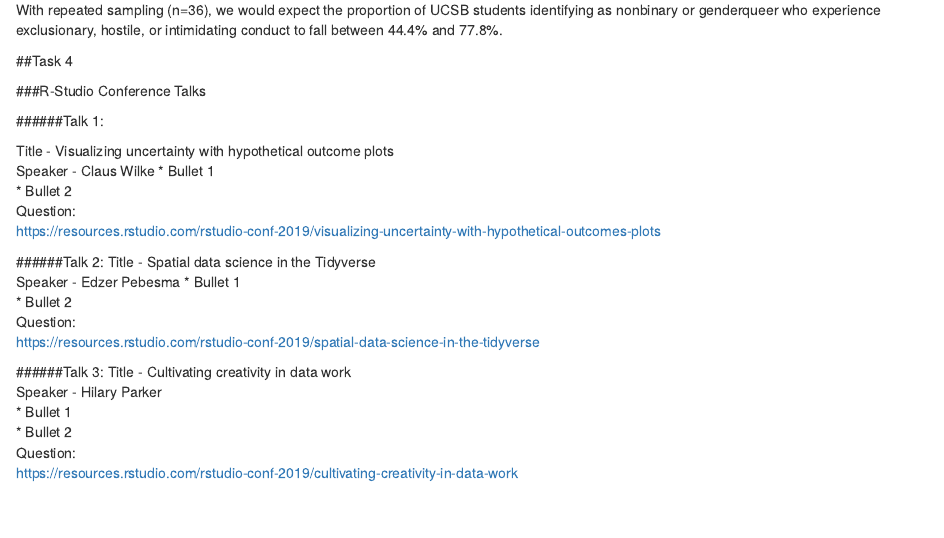
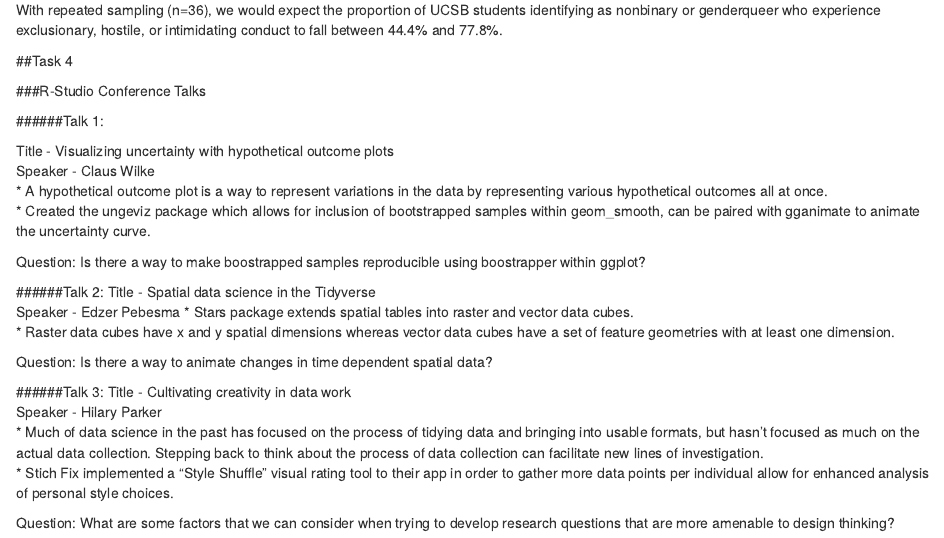
Before and after one commit to saraorofino/ESM244_HW2, an R Markdown document (ESM244_HW2.Rmd): the page in a window 1100 px wide, from 4760 px down. Rendered offline with R 4.5, knitr and Pandoc, with nearby package versions; code that draws random numbers runs with fixed seeds of ours; some code elsewhere in the file could not run offline.

Commit message:
Task 4 - Conference talks

```diff
--- a/ESM244_HW2.Rmd
+++ b/ESM244_HW2.Rmd
@@ -265,24 +265,24 @@
 
 Title - Visualizing uncertainty with hypothetical outcome plots
 Speaker - Claus Wilke
-* Bullet 1
-* Bullet 2
-Question:
-https://resources.rstudio.com/rstudio-conf-2019/visualizing-uncertainty-with-hypothetical-outcomes-plots
+* A hypothetical outcome plot is a way to represent variations in the data by representing various hypothetical outcomes all at once.
+* Created the ungeviz package which allows for inclusion of bootstrapped samples within geom_smooth, can be paired with gganimate to animate the uncertainty curve.
+
+Question: Is there a way to make boostrapped samples reproducible using boostrapper within ggplot?
 
 ######Talk 2:
 Title -  Spatial data science in the Tidyverse
 Speaker - Edzer Pebesma
-* Bullet 1
-* Bullet 2
-Question:
-https://resources.rstudio.com/rstudio-conf-2019/spatial-data-science-in-the-tidyverse
+* Stars package extends spatial tables into raster and vector data cubes.
+* Raster data cubes have x and y spatial dimensions whereas vector data cubes have a set of feature geometries with at least one dimension.
+
+Question: Is there a way to animate changes in time dependent spatial data?
 
 
 ######Talk 3:
 Title - Cultivating creativity in data work
 Speaker - Hilary Parker
-* Bullet 1
-* Bullet 2
-Question:
-https://resources.rstudio.com/rstudio-conf-2019/cultivating-creativity-in-data-work
+* Much of data science in the past has focused on the process of tidying data and bringing into usable formats, but hasn't focused as much on the actual data collection. Stepping back to think about the process of data collection can facilitate new lines of investigation.
+* Stich Fix implemented a "Style Shuffle" visual rating tool to their app in order to gather more data points per individual allow for enhanced analysis of personal style choices.
+
+Question: What are some factors that we can consider when trying to develop research questions that are more amenable to design thinking?
```
